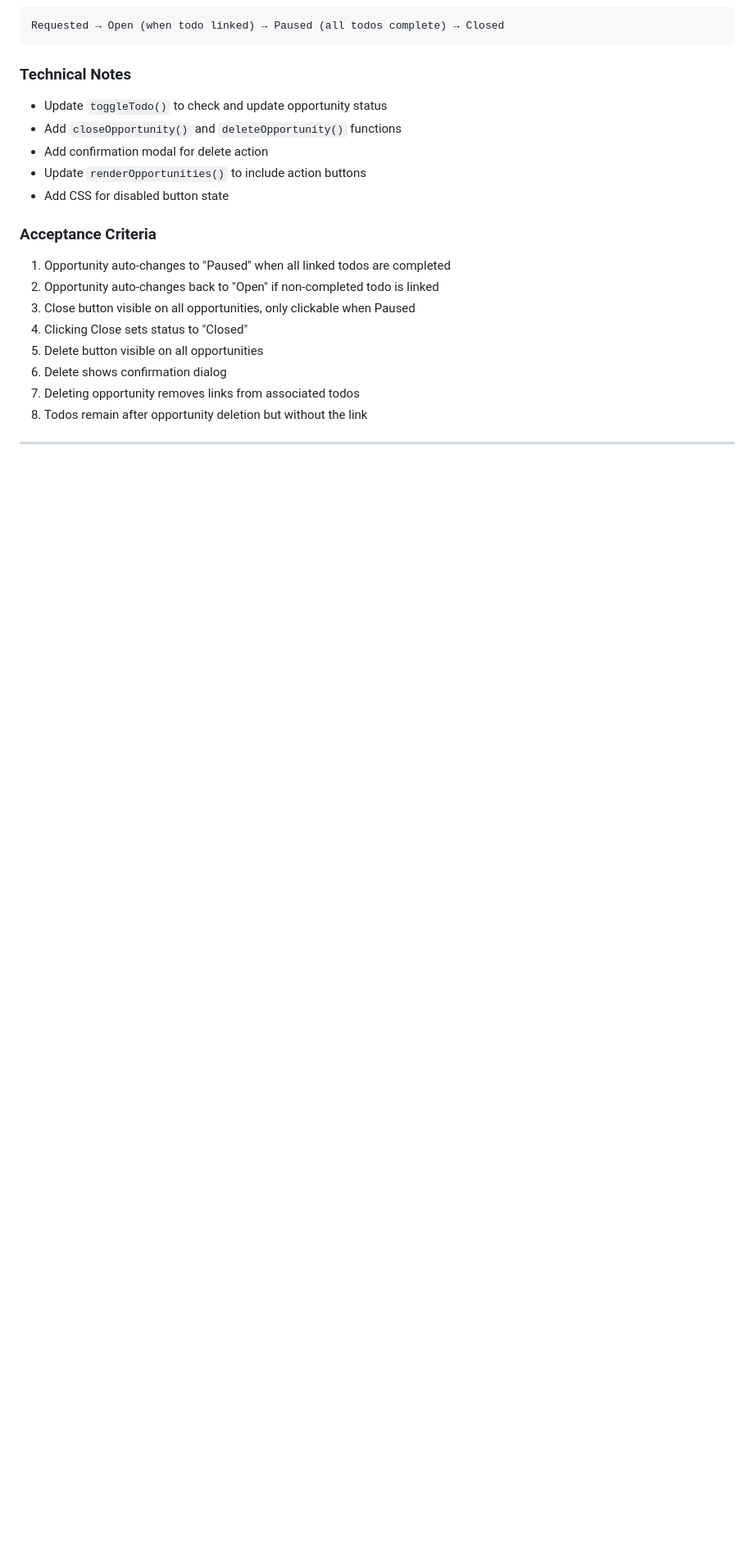
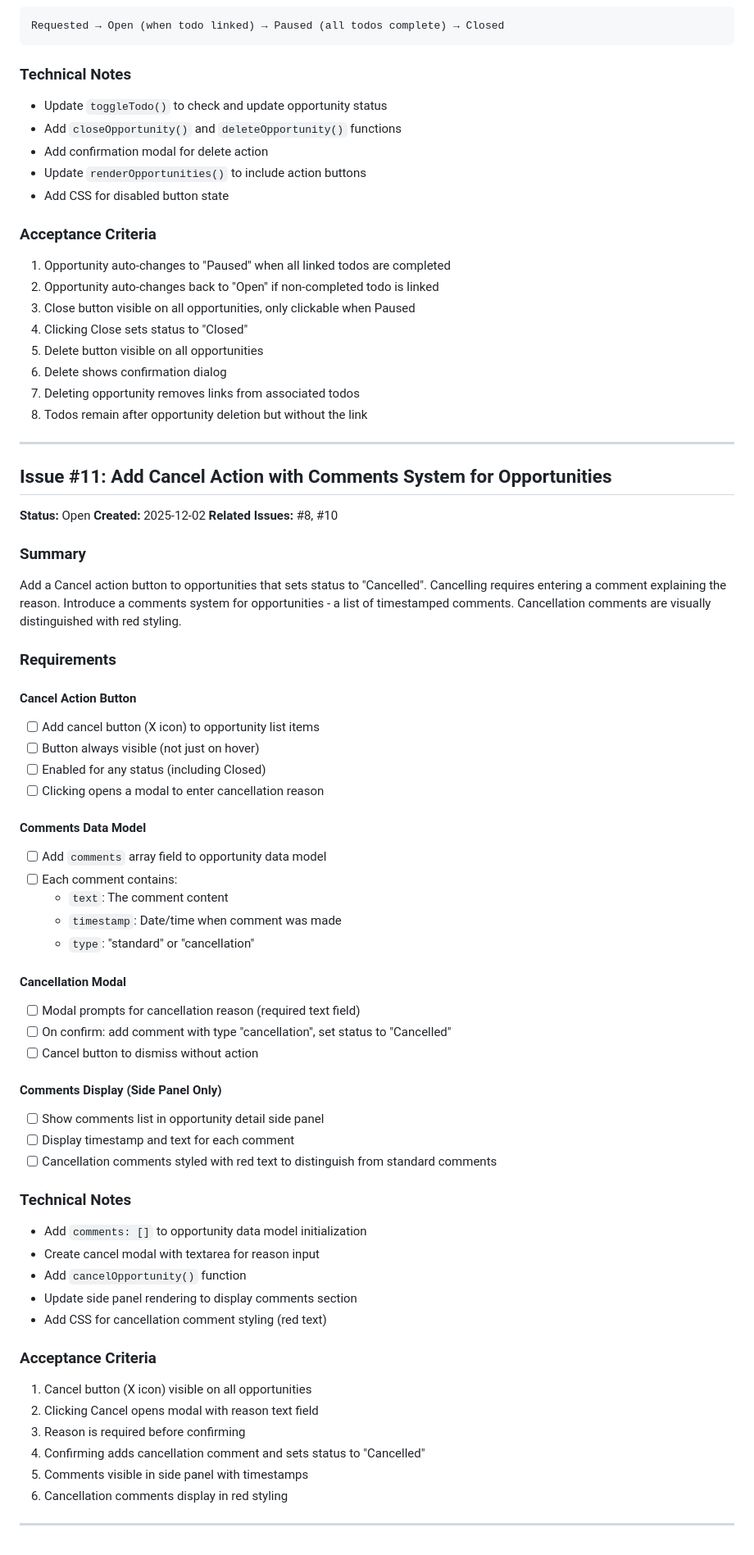
Before and after one commit to amelendezi/todomanager, a Markdown page: ISSUETRACKER.md, the part around the change. Shown at 82% size. Rendered like a GitHub page; blank space fills up the shorter version.

Commit message:
Add Issue #11: Cancel Action with Comments System for Opportunities
🤖 Generated with [Claude Code](https://claude.com/claude-code)

Co-Authored-By: Claude <noreply@anthropic.com>

```diff
--- a/ISSUETRACKER.md
+++ b/ISSUETRACKER.md
@@ -333,3 +333,54 @@ Requested → Open (when todo linked) → Paused (all todos complete) → Closed
 8. Todos remain after opportunity deletion but without the link
 
 ---
+
+## Issue #11: Add Cancel Action with Comments System for Opportunities
+
+**Status:** Open
+**Created:** 2025-12-02
+**Related Issues:** #8, #10
+
+### Summary
+Add a Cancel action button to opportunities that sets status to "Cancelled". Cancelling requires entering a comment explaining the reason. Introduce a comments system for opportunities - a list of timestamped comments. Cancellation comments are visually distinguished with red styling.
+
+### Requirements
+
+#### Cancel Action Button
+- [ ] Add cancel button (X icon) to opportunity list items
+- [ ] Button always visible (not just on hover)
+- [ ] Enabled for any status (including Closed)
+- [ ] Clicking opens a modal to enter cancellation reason
+
+#### Comments Data Model
+- [ ] Add `comments` array field to opportunity data model
+- [ ] Each comment contains:
+  - `text`: The comment content
+  - `timestamp`: Date/time when comment was made
+  - `type`: "standard" or "cancellation"
+
+#### Cancellation Modal
+- [ ] Modal prompts for cancellation reason (required text field)
+- [ ] On confirm: add comment with type "cancellation", set status to "Cancelled"
+- [ ] Cancel button to dismiss without action
+
+#### Comments Display (Side Panel Only)
+- [ ] Show comments list in opportunity detail side panel
+- [ ] Display timestamp and text for each comment
+- [ ] Cancellation comments styled with red text to distinguish from standard comments
+
+### Technical Notes
+- Add `comments: []` to opportunity data model initialization
+- Create cancel modal with textarea for reason input
+- Add `cancelOpportunity()` function
+- Update side panel rendering to display comments section
+- Add CSS for cancellation comment styling (red text)
+
+### Acceptance Criteria
+1. Cancel button (X icon) visible on all opportunities
+2. Clicking Cancel opens modal with reason text field
+3. Reason is required before confirming
+4. Confirming adds cancellation comment and sets status to "Cancelled"
+5. Comments visible in side panel with timestamps
+6. Cancellation comments display in red styling
+
+---
```
